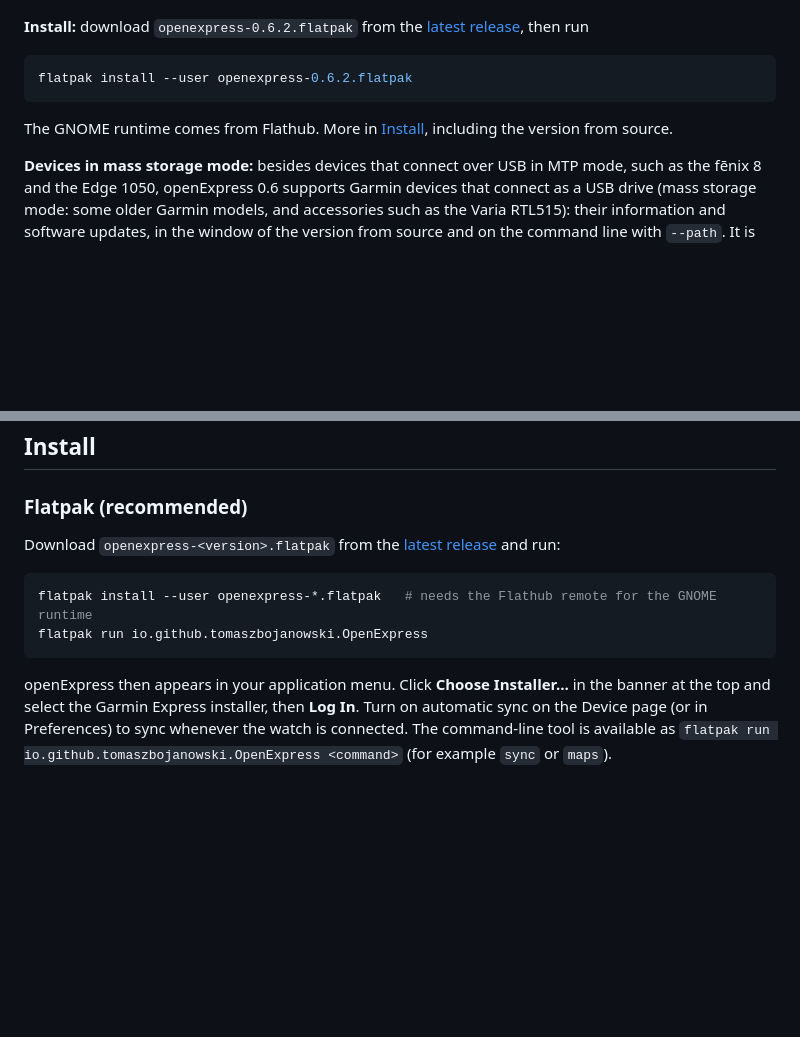
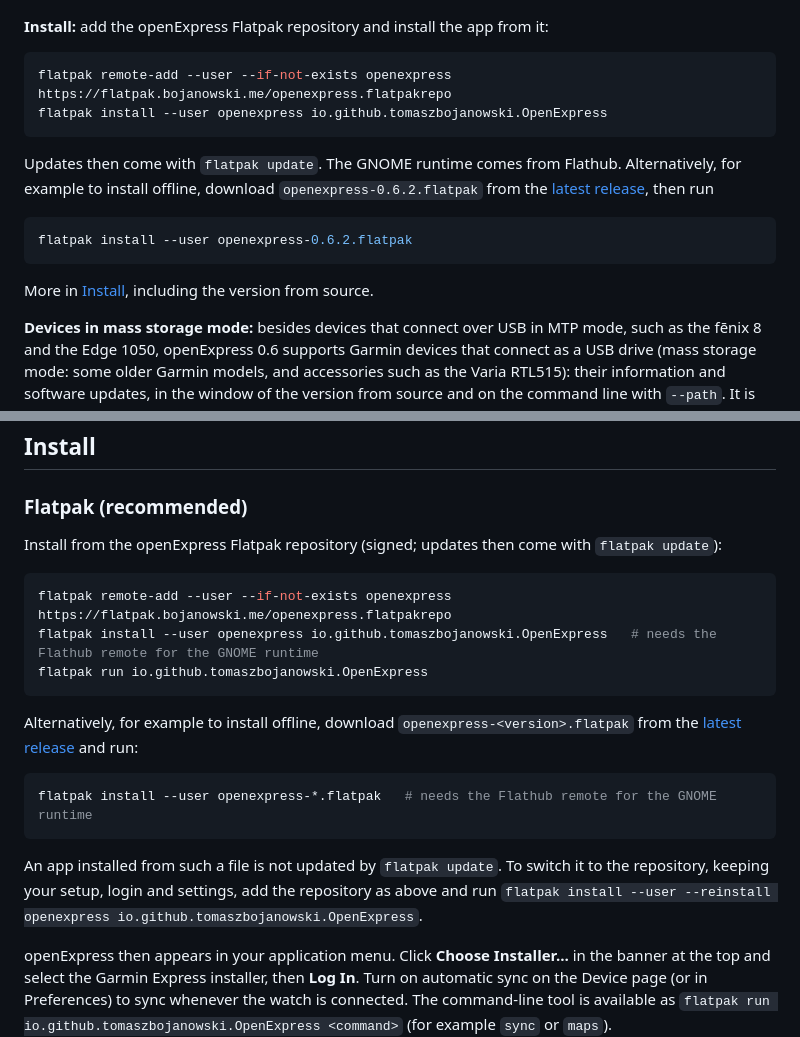
Before and after one commit to TomaszBojanowski/openExpress, a Markdown page: README.md, 2 parts joined by grey strips. Drawn GitHub-style; blank space fills up the shorter version.

Commit message:
Document the Flatpak repository

````diff
--- a/README.md
+++ b/README.md
@@ -21,15 +21,22 @@ Featured in [the5krunner's Indie Spotlight](https://the5krunner.com/2026/10/17/o
        alt="The Updates page: a beta software update offered for an Edge 1050">
 </p>
 
-**Install:** download `openexpress-0.6.2.flatpak` from the
+**Install:** add the openExpress Flatpak repository and install the app from it:
+
+```bash
+flatpak remote-add --user --if-not-exists openexpress https://flatpak.bojanowski.me/openexpress.flatpakrepo
+flatpak install --user openexpress io.github.tomaszbojanowski.OpenExpress
+```
+
+Updates then come with `flatpak update`. The GNOME runtime comes from Flathub.
+Alternatively, for example to install offline, download `openexpress-0.6.2.flatpak` from the
 [latest release](https://github.com/TomaszBojanowski/openExpress/releases/latest), then run
 
 ```bash
 flatpak install --user openexpress-0.6.2.flatpak
 ```
 
-The GNOME runtime comes from Flathub. More in [Install](#install), including the version
-from source.
+More in [Install](#install), including the version from source.
 
 **Devices in mass storage mode:** besides devices that connect over USB in MTP mode, such as
 the fēnix 8 and the Edge 1050, openExpress 0.6 supports Garmin devices that connect as a USB
@@ -133,13 +140,25 @@ contains no serial number, unit ID or e-mail. Nothing is published until you sub
 
 ### Flatpak (recommended)
 
-Download `openexpress-<version>.flatpak` from the
-[latest release](https://github.com/TomaszBojanowski/openExpress/releases/latest) and run:
+Install from the openExpress Flatpak repository (signed; updates then come with
+`flatpak update`):
+
+```bash
+flatpak remote-add --user --if-not-exists openexpress https://flatpak.bojanowski.me/openexpress.flatpakrepo
+flatpak install --user openexpress io.github.tomaszbojanowski.OpenExpress   # needs the Flathub remote for the GNOME runtime
+flatpak run io.github.tomaszbojanowski.OpenExpress
+```
+
+Alternatively, for example to install offline, download `openexpress-<version>.flatpak` from
+the [latest release](https://github.com/TomaszBojanowski/openExpress/releases/latest) and run:
 
 ```bash
 flatpak install --user openexpress-*.flatpak   # needs the Flathub remote for the GNOME runtime
-flatpak run io.github.tomaszbojanowski.OpenExpress
 ```
+
+An app installed from such a file is not updated by `flatpak update`. To switch it to the
+repository, keeping your setup, login and settings, add the repository as above and run
+`flatpak install --user --reinstall openexpress io.github.tomaszbojanowski.OpenExpress`.
 
 openExpress then appears in your application menu. Click **Choose Installer…** in the banner
 at the top and select the Garmin Express installer, then **Log In**. Turn on automatic sync on
````
